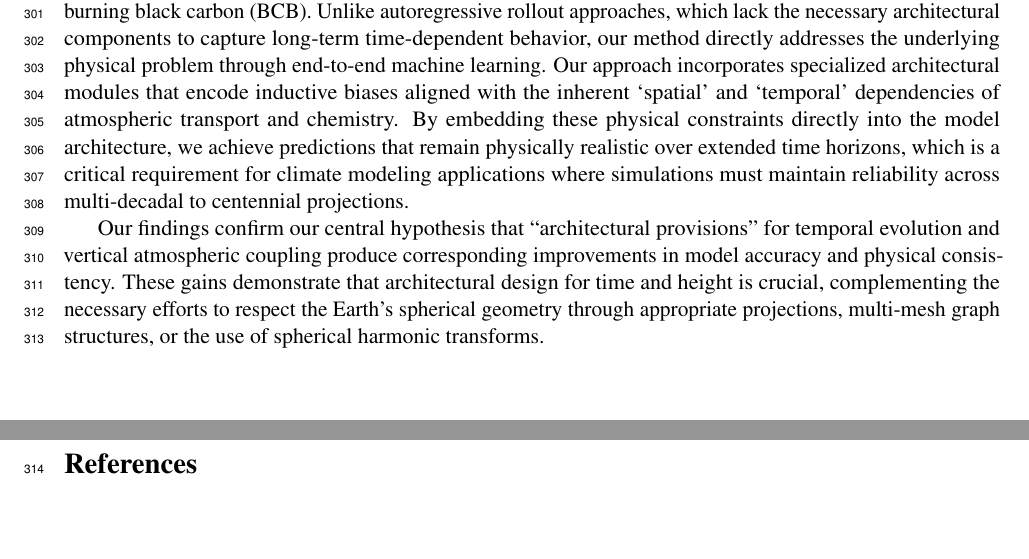
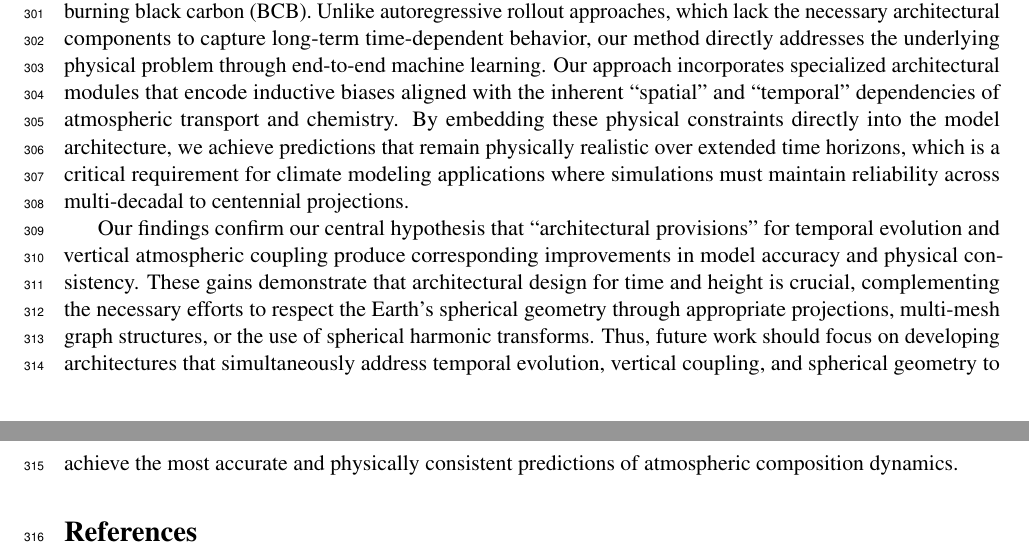
Before and after one commit to smhassanerfani/NeurIPS2025, a LaTeX paper (tackling_climate_workshop.tex): two parts of pages 13 and 15 of 21, joined at a grey line, cut so that both start at the same text, the shorter picture padded with empty space. Compiled offline with pdfLaTeX.

Commit message:
fix(manuscript): fix the conclusion

```diff
--- a/tackling_climate_workshop.tex
+++ b/tackling_climate_workshop.tex
@@ -266,9 +266,9 @@
     \end{figure}
 
 \section{Conclusion}
-    In this study, we investigated a spatiotemporal machine learning approach as an alternative to autoregressive rollout methods for computing atmospheric composition dynamics, with particular emphasis on biomass-burning black carbon (BCB). Unlike autoregressive rollout approaches, which lack the necessary architectural components to capture long-term time-dependent behavior, our method directly addresses the underlying physical problem through end-to-end machine learning. Our approach incorporates specialized architectural modules that encode inductive biases aligned with the inherent `spatial' and `temporal' dependencies of atmospheric transport and chemistry. By embedding these physical constraints directly into the model architecture, we achieve predictions that remain physically realistic over extended time horizons, which is a critical requirement for climate modeling applications where simulations must maintain reliability across multi-decadal to centennial projections.
+    In this study, we investigated a spatiotemporal machine learning approach as an alternative to autoregressive rollout methods for computing atmospheric composition dynamics, with particular emphasis on biomass-burning black carbon (BCB). Unlike autoregressive rollout approaches, which lack the necessary architectural components to capture long-term time-dependent behavior, our method directly addresses the underlying physical problem through end-to-end machine learning. Our approach incorporates specialized architectural modules that encode inductive biases aligned with the inherent ``spatial'' and ``temporal'' dependencies of atmospheric transport and chemistry. By embedding these physical constraints directly into the model architecture, we achieve predictions that remain physically realistic over extended time horizons, which is a critical requirement for climate modeling applications where simulations must maintain reliability across multi-decadal to centennial projections.
 
-    Our findings confirm our central hypothesis that ``architectural provisions'' for temporal evolution and vertical atmospheric coupling produce corresponding improvements in model accuracy and physical consistency. These gains demonstrate that architectural design for time and height is crucial, complementing the necessary efforts to respect the Earth's spherical geometry through appropriate projections, multi-mesh graph structures, or the use of spherical harmonic transforms.
+    Our findings confirm our central hypothesis that ``architectural provisions'' for temporal evolution and vertical atmospheric coupling produce corresponding improvements in model accuracy and physical consistency. These gains demonstrate that architectural design for time and height is crucial, complementing the necessary efforts to respect the Earth's spherical geometry through appropriate projections, multi-mesh graph structures, or the use of spherical harmonic transforms. Thus, future work should focus on developing architectures that simultaneously address temporal evolution, vertical coupling, and spherical geometry to achieve the most accurate and physically consistent predictions of atmospheric composition dynamics.
 
 \bibliographystyle{unsrt}
 \bibliography{ref.bib}
```
